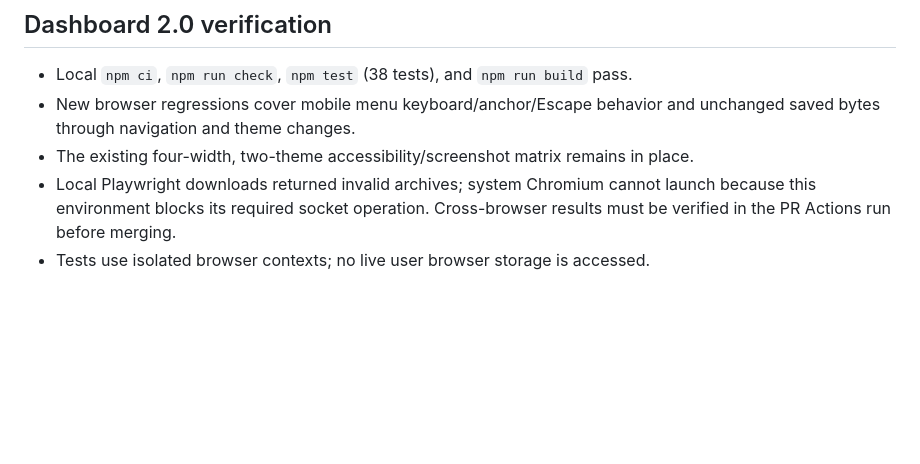
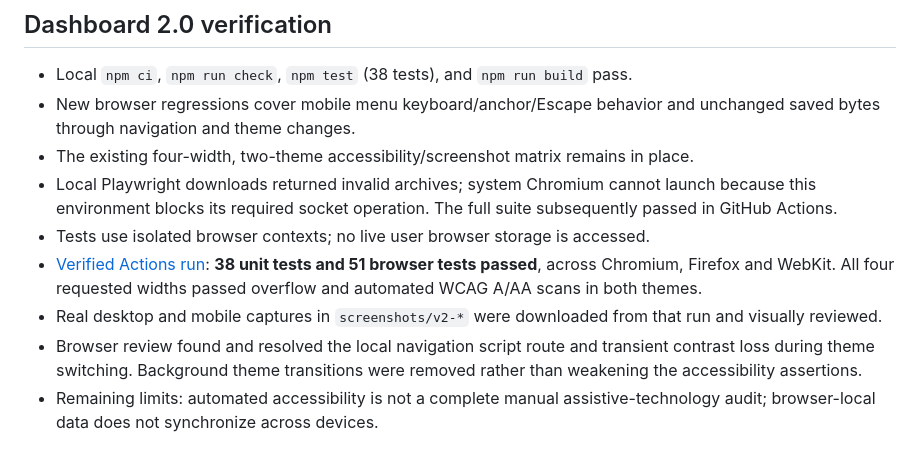
Before and after one commit to givi588/category-dashboard, a Markdown page: TESTING.md, the part around the change. Drawn GitHub-style; blank space fills up the shorter version.

```diff
--- a/TESTING.md
+++ b/TESTING.md
@@ -49,5 +49,9 @@ An earlier run stalled while Ubuntu downloaded OS dependencies. CI now uses the
 - Local `npm ci`, `npm run check`, `npm test` (38 tests), and `npm run build` pass.
 - New browser regressions cover mobile menu keyboard/anchor/Escape behavior and unchanged saved bytes through navigation and theme changes.
 - The existing four-width, two-theme accessibility/screenshot matrix remains in place.
-- Local Playwright downloads returned invalid archives; system Chromium cannot launch because this environment blocks its required socket operation. Cross-browser results must be verified in the PR Actions run before merging.
+- Local Playwright downloads returned invalid archives; system Chromium cannot launch because this environment blocks its required socket operation. The full suite subsequently passed in GitHub Actions.
 - Tests use isolated browser contexts; no live user browser storage is accessed.
+- [Verified Actions run](https://github.com/givi588/category-dashboard/actions/runs/44181480802): **38 unit tests and 51 browser tests passed**, across Chromium, Firefox and WebKit. All four requested widths passed overflow and automated WCAG A/AA scans in both themes.
+- Real desktop and mobile captures in `screenshots/v2-*` were downloaded from that run and visually reviewed.
+- Browser review found and resolved the local navigation script route and transient contrast loss during theme switching. Background theme transitions were removed rather than weakening the accessibility assertions.
+- Remaining limits: automated accessibility is not a complete manual assistive-technology audit; browser-local data does not synchronize across devices.
```
Also changed, not shown: README.md (+5 -1 lines), screenshots/v2-desktop-dark.png (added), screenshots/v2-desktop-light.png (added), screenshots/v2-mobile-dark.png (added), screenshots/v2-mobile-light.png (added).
